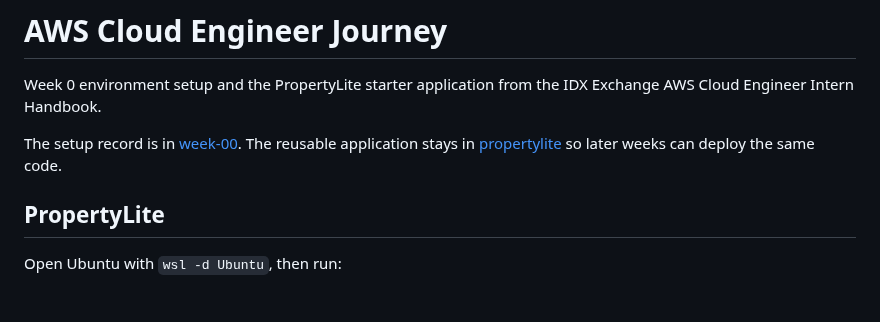
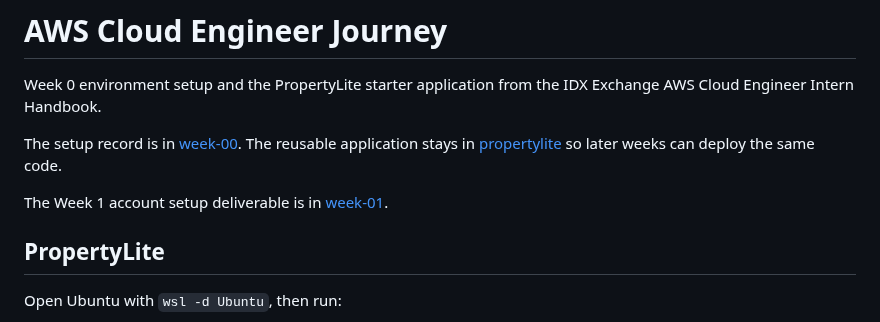
Before and after one commit to yuz191/aws-cloud-engineer-journey, a Markdown page: README.md, the part around the change. GitHub-like rendering; blank space fills up the shorter version.

Commit message:
Add Week 1 account setup deliverable

```diff
--- a/README.md
+++ b/README.md
@@ -3,6 +3,8 @@
 Week 0 environment setup and the PropertyLite starter application from the IDX Exchange AWS Cloud Engineer Intern Handbook.
 
 The setup record is in [week-00](week-00/README.md). The reusable application stays in [propertylite](propertylite/) so later weeks can deploy the same code.
+
+The Week 1 account setup deliverable is in [week-01](week-01/README.md).
 
 ## PropertyLite
 
```
Also changed, not shown: week-01/README.md (added, +14 -0 lines), week-01/Screenshot-of-budgets.png (added), week-01/Screenshot-of-mfa.png (added).
